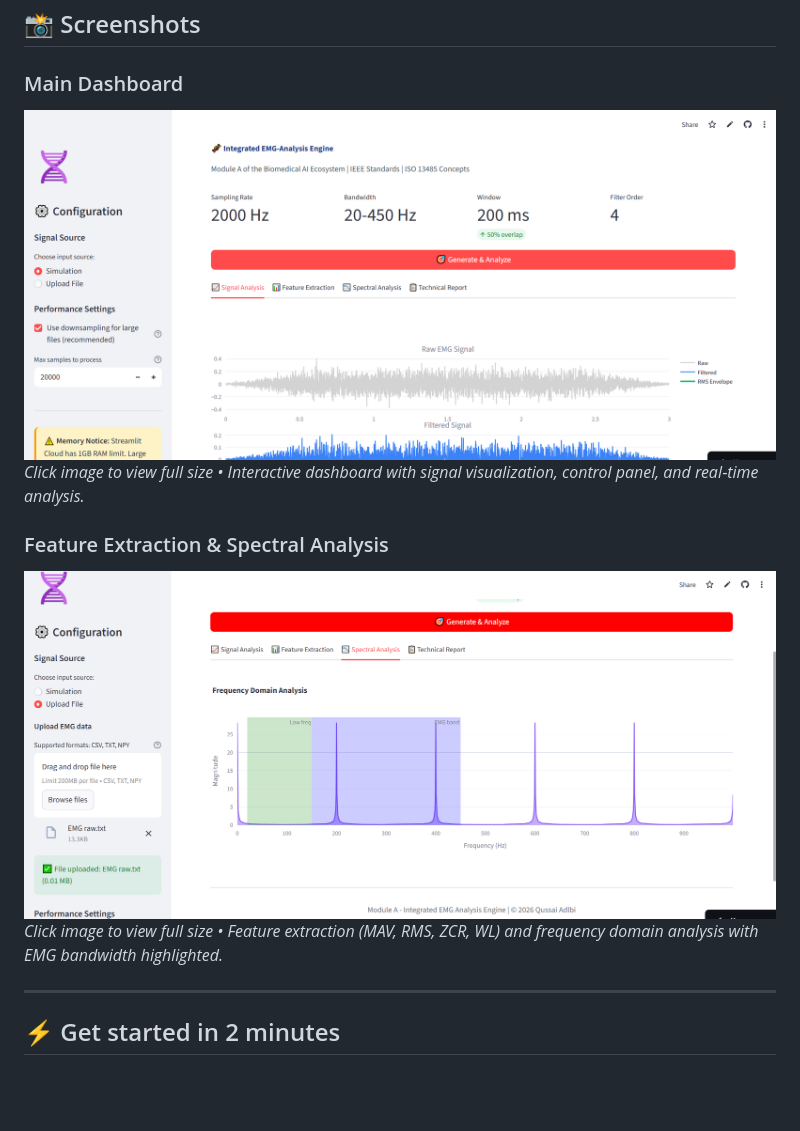
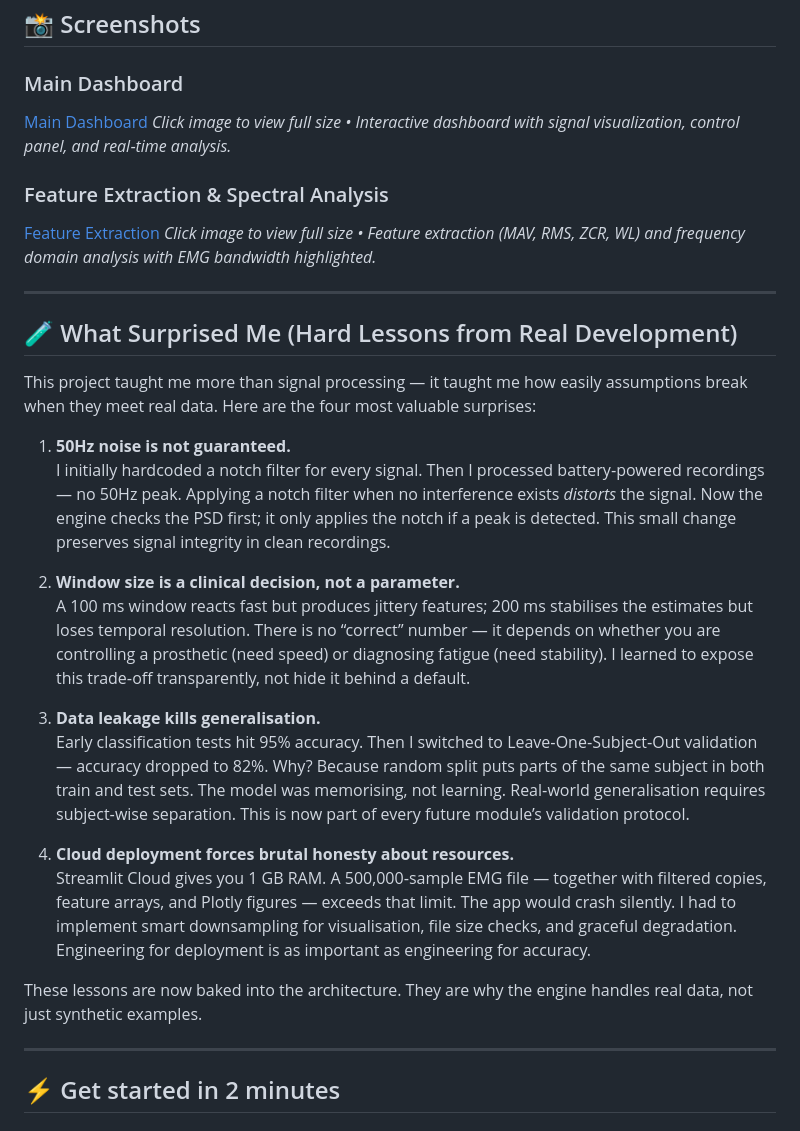
Before and after one commit to Qussai-BME/emg-analysis-engine, a Markdown page: README.md, the part around one of its changes. Drawn GitHub-style; blank space fills up the shorter version.

```diff
--- a/README.md
+++ b/README.md
@@ -95,12 +96,32 @@ emg-analysis-engine/
 ## 📸 Screenshots
 
 ### Main Dashboard
-[![Main Dashboard](docs/images/Screenshot1.png)](docs/images/Screenshot1.png)
+[Main Dashboard](docs/images/Screenshot1.png)
 *Click image to view full size • Interactive dashboard with signal visualization, control panel, and real‑time analysis.*
 
 ### Feature Extraction & Spectral Analysis
-[![Feature Extraction](docs/images/Screenshot2.png)](docs/images/Screenshot2.png)
+[Feature Extraction](docs/images/Screenshot2.png)
 *Click image to view full size • Feature extraction (MAV, RMS, ZCR, WL) and frequency domain analysis with EMG bandwidth highlighted.*
+
+---
+
+## 🧪 What Surprised Me (Hard Lessons from Real Development)
+
+This project taught me more than signal processing — it taught me how easily assumptions break when they meet real data. Here are the four most valuable surprises:
+
+1. **50Hz noise is not guaranteed.**
+   I initially hardcoded a notch filter for every signal. Then I processed battery‑powered recordings — no 50Hz peak. Applying a notch filter when no interference exists *distorts* the signal. Now the engine checks the PSD first; it only applies the notch if a peak is detected. This small change preserves signal integrity in clean recordings.
+
+2. **Window size is a clinical decision, not a parameter.**
+   A 100 ms window reacts fast but produces jittery features; 200 ms stabilises the estimates but loses temporal resolution. There is no “correct” number — it depends on whether you are controlling a prosthetic (need speed) or diagnosing fatigue (need stability). I learned to expose this trade‑off transparently, not hide it behind a default.
+
+3. **Data leakage kills generalisation.**
+   Early classification tests hit 95% accuracy. Then I switched to Leave‑One‑Subject‑Out validation — accuracy dropped to 82%. Why? Because random split puts parts of the same subject in both train and test sets. The model was memorising, not learning. Real‑world generalisation requires subject‑wise separation. This is now part of every future module’s validation protocol.
+
+4. **Cloud deployment forces brutal honesty about resources.**
+   Streamlit Cloud gives you 1 GB RAM. A 500,000‑sample EMG file — together with filtered copies, feature arrays, and Plotly figures — exceeds that limit. The app would crash silently. I had to implement smart downsampling for visualisation, file size checks, and graceful degradation. Engineering for deployment is as important as engineering for accuracy.
+
+These lessons are now baked into the architecture. They are why the engine handles real data, not just synthetic examples.
 
 ---
 
```
Also changed, not shown: other parts of README.md (+59 -15 lines).
